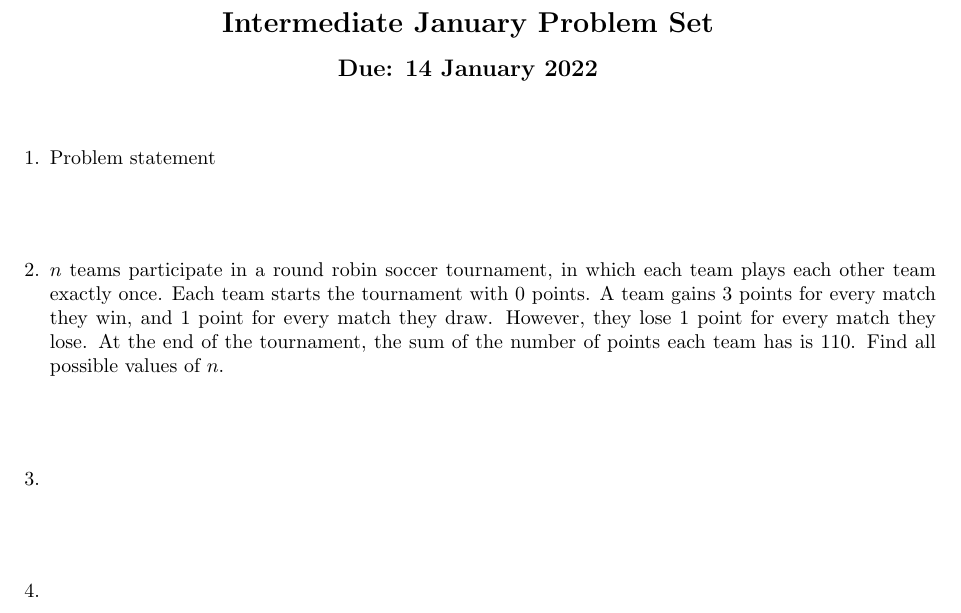
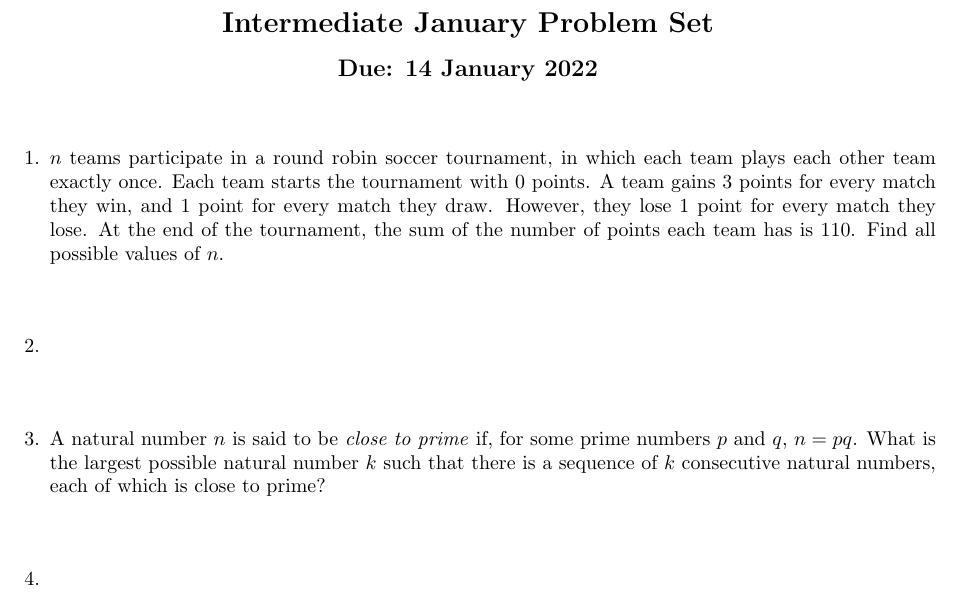
Before and after one commit to dlnnlsn/the_years_just_keep_going_21-22, a LaTeX document (monthlies/intermediate_january.tex): part of the page, cut so that both start at the same text. Compiled offline with pdfLaTeX.

Commit message:
Added January I1+2

```diff
--- a/monthlies/intermediate_january.tex
+++ b/monthlies/intermediate_january.tex
@@ -20,12 +20,12 @@
 
 \begin{enumerate}[itemsep=\fill]
 
-\item % Source of problem
-Problem statement
-
-
 \item % Bangladesh 2011
 $n$ teams participate in a round robin soccer tournament, in which each team plays each other team exactly once. Each team starts the tournament with $0$ points. A team gains $3$ points for every match they win, and $1$ point for every match they draw. However, they lose $1$ point for every match they lose. At the end of the tournament, the sum of the number of points each team has is $110$. Find all possible values of $n$.
+
+\item % Cayley 2010
+\item A natural number $n$ is said to be \textit{close to prime} if, for some prime numbers $p$ and $q$, $n = pq$. What is the largest possible natural number $k$ such that there is a sequence of $k$ consecutive natural numbers, each of which is close to prime?
+
 
 \item %
 
```
